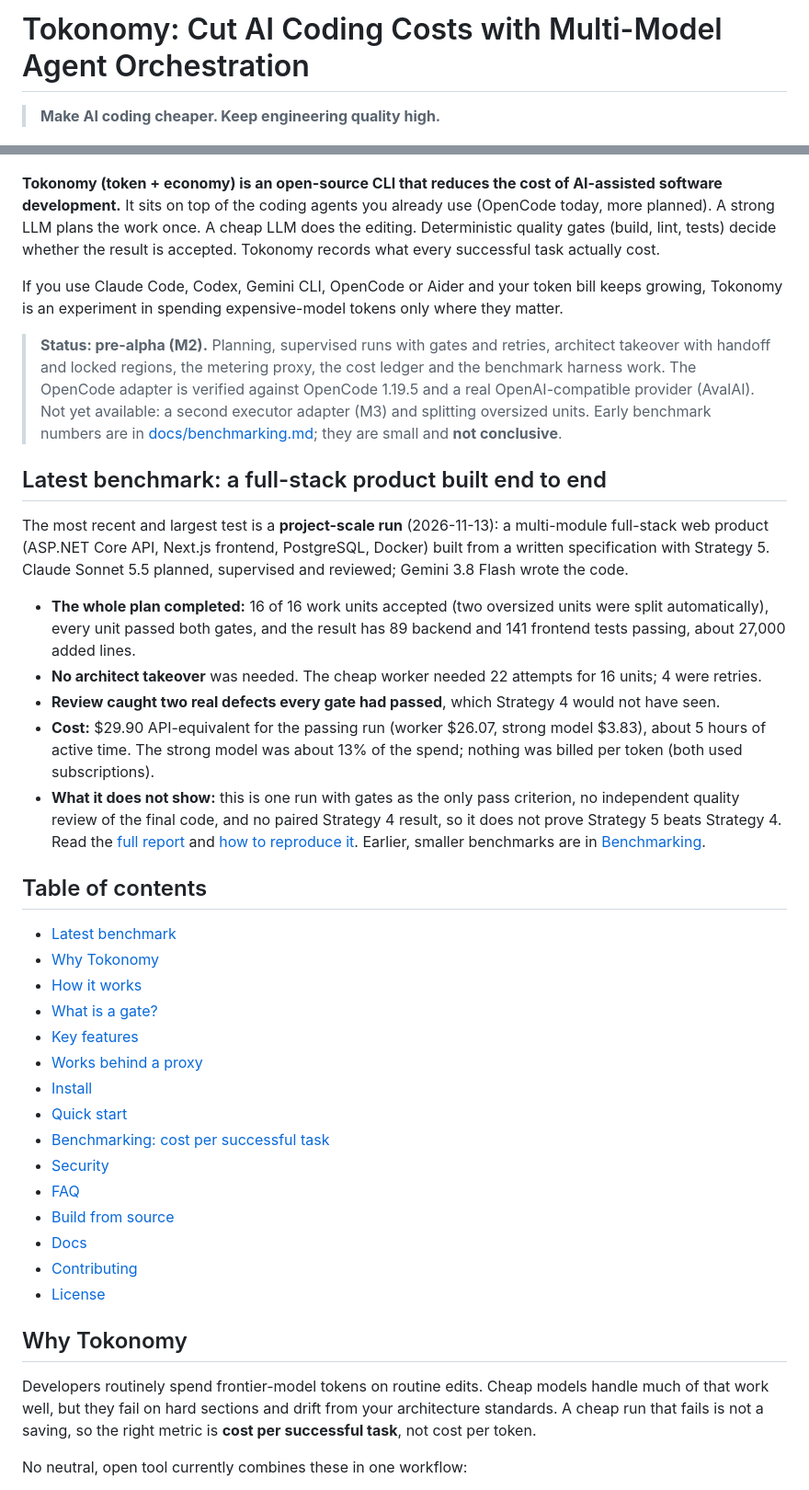
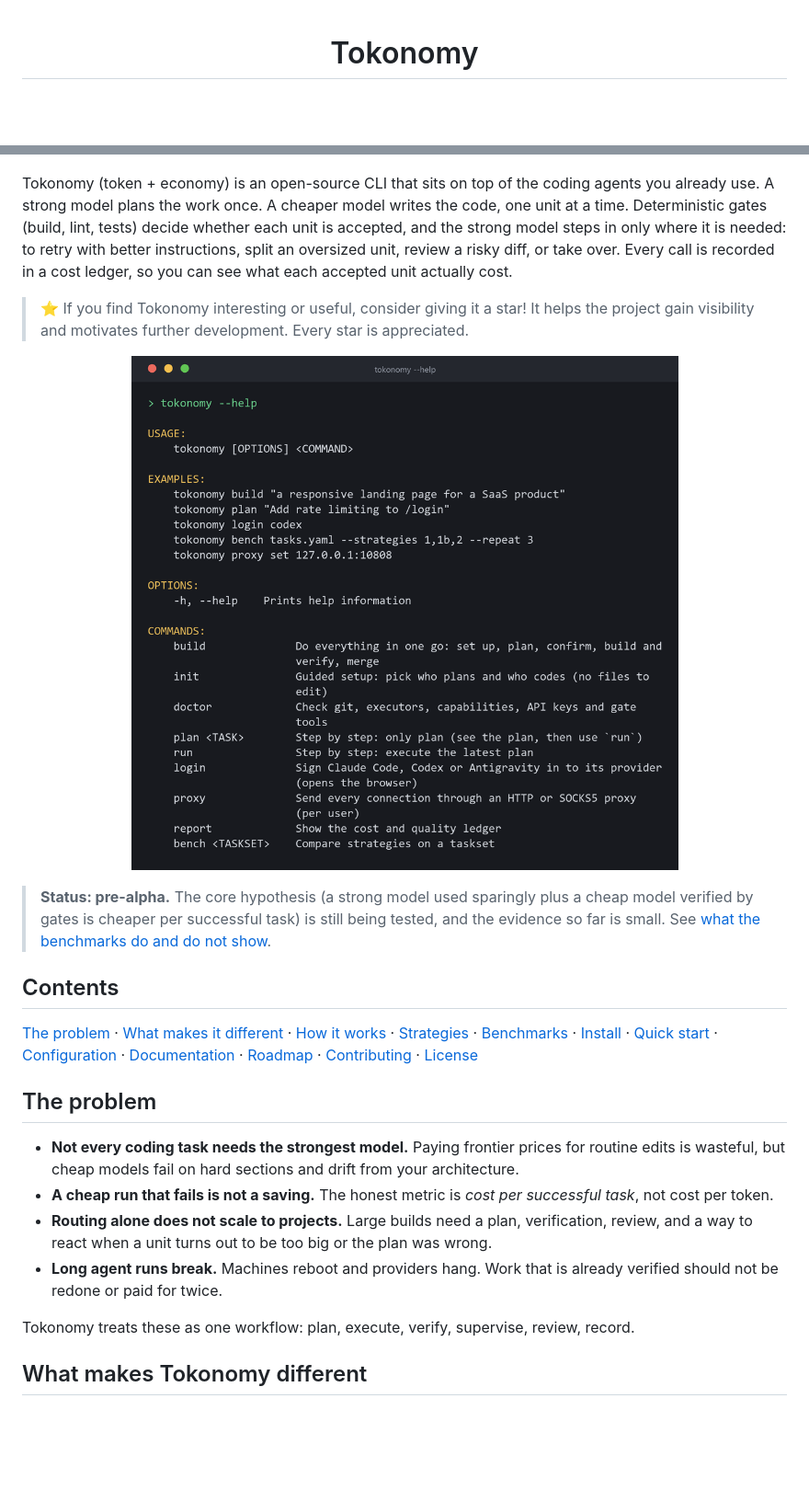
Before and after one commit to DASaBeR/Tokonomy, a Markdown page: README.md, 2 parts joined by grey strips. Shown at 92% size. Rendered like a GitHub page; pictures changed too: docs/assets/readme/cli-overview.png (added); blank space fills up the shorter version.

Commit message:
Redesign README: hero, strategies, benchmark showcase, real CLI screenshots
Co-Authored-By: Claude Sonnet 5.5 <noreply@anthropic.com>

```diff
--- a/README.md
+++ b/README.md
@@ -1,4 +1,4 @@
-# Tokonomy: Cut AI Coding Costs with Multi-Model Agent Orchestration
+<div align="center">
 
-> **Make AI coding cheaper. Keep engineering quality high.**
+# Tokonomy
 
@@ -6,43 +9,30 @@
 ![.NET 10](https://img.shields.io/badge/.NET-10-512BD4)
 ![Status: pre-alpha](https://img.shields.io/badge/status-pre--alpha-orange)
 
-**Tokonomy (token + economy) is an open-source CLI that reduces the cost of AI-assisted software development.** It sits on top of the coding agents you already use (OpenCode today, more planned). A strong LLM plans the work once. A cheap LLM does the editing. Deterministic quality gates (build, lint, tests) decide whether the result is accepted. Tokonomy records what every successful task actually cost.
+</div>
 
-If you use Claude Code, Codex, Gemini CLI, OpenCode or Aider and your token bill keeps growing, Tokonomy is an experiment in spending expensive-model tokens only where they matter.
+Tokonomy (token + economy) is an open-source CLI that sits on top of the coding agents you already use. A strong model plans the work once. A cheaper model writes the code, one unit at a time. Deterministic gates (build, lint, tests) decide whether each unit is accepted, and the strong model steps in only where it is needed: to retry with better instructions, split an oversized unit, review a risky diff, or take over. Every call is recorded in a cost ledger, so you can see what each accepted unit actually cost.
 
-> **Status: pre-alpha (M2).** Planning, supervised runs with gates and retries, architect takeover with handoff and locked regions, the metering proxy, the cost ledger and the benchmark harness work. The OpenCode adapter is verified against OpenCode 1.19.5 and a real OpenAI-compatible provider (AvalAI). Not yet available: a second executor adapter (M3) and splitting oversized units. Early benchmark numbers are in [docs/benchmarking.md](docs/benchmarking.md); they are small and **not conclusive**.
+> ⭐ If you find Tokonomy interesting or useful, consider giving it a star! It helps the project gain visibility and motivates further development. Every star is appreciated.
 
-## Latest benchmark: a full-stack product built end to end
+<p align="center">
+  <img src="docs/assets/readme/cli-overview.png" alt="Output of tokonomy --help: the build, init, doctor, plan, run, login, proxy, report and bench commands" width="680">
+</p>
 
-The most recent and largest test is a **project-scale run** (2026-11-13): a multi-module full-stack web product (ASP.NET Core API, Next.js frontend, PostgreSQL, Docker) built from a written specification with Strategy 5. Claude Sonnet 5.5 planned, supervised and reviewed; Gemini 3.8 Flash wrote the code.
+> **Status: pre-alpha.** The core hypothesis (a strong model used sparingly plus a cheap model verified by gates is cheaper per successful task) is still being tested, and the evidence so far is small. See [what the benchmarks do and do not show](#benchmarks).
 
-- **The whole plan completed:** 16 of 16 work units accepted (two oversized units were split automatically), every unit passed both gates, and the result has 89 backend and 141 frontend tests passing, about 27,000 added lines.
-- **No architect takeover** was needed. The cheap worker needed 22 attempts for 16 units; 4 were retries.
-- **Review caught two real defects every gate had passed**, which Strategy 4 would not have seen.
-- **Cost:** $29.90 API-equivalent for the passing run (worker $26.07, strong model $3.83), about 5 hours of active time. The strong model was about 13% of the spend; nothing was billed per token (both used subscriptions).
-- **What it does not show:** this is one run with gates as the only pass criterion, no independent quality review of the final code, and no paired Strategy 4 result, so it does not prove Strategy 5 beats Strategy 4. Read the [full report](benchmarks/project-scale/benchmark-report.md) and [how to reproduce it](benchmarks/project-scale/README.md). Earlier, smaller benchmarks are in [Benchmarking](#benchmarking-cost-per-successful-task).
+## Contents
 
-## Table of contents
+[The problem](#the-problem) · [What makes it different](#what-makes-tokonomy-different) · [How it works](#how-it-works) · [Strategies](#strategies) · [Benchmarks](#benchmarks) · [Install](#install) · [Quick start](#quick-start) · [Configuration](#configuration) · [Documentation](#documentation) · [Roadmap](#roadmap) · [Contributing](#contributing) · [License](#license)
 
-- [Latest benchmark](#latest-benchmark-a-full-stack-product-built-end-to-end)
-- [Why Tokonomy](#why-tokonomy)
-- [How it works](#how-it-works)
-- [What is a gate?](#what-is-a-gate)
-- [Key features](#key-features)
-- [Works behind a proxy](#works-behind-a-proxy)
-- [Install](#install)
-- [Quick start](#quick-start)
-- [Benchmarking: cost per successful task](#benchmarking-cost-per-successful-task)
-- [Security](#security)
-- [FAQ](#faq)
-- [Build from source](#build-from-source)
-- [Docs](#docs)
-- [Contributing](#contributing)
-- [License](#license)
+## The problem
 
-## Why Tokonomy
+- **Not every coding task needs the strongest model.** Paying frontier prices for routine edits is wasteful, but cheap models fail on hard sections and drift from your architecture.
+- **A cheap run that fails is not a saving.** The honest metric is *cost per successful task*, not cost per token.
+- **Routing alone does not scale to projects.** Large builds need a plan, verification, review, and a way to react when a unit turns out to be too big or the plan was wrong.
+- **Long agent runs break.** Machines reboot and providers hang. Work that is already verified should not be redone or paid for twice.
 
-Developers routinely spend frontier-model tokens on routine edits. Cheap models handle much of that work well, but they fail on hard sections and drift from your architecture standards. A cheap run that fails is not a saving, so the right metric is **cost per successful task**, not cost per token.
+Tokonomy treats these as one workflow: plan, execute, verify, supervise, review, record.
 
-No neutral, open tool currently combines these in one workflow:
+## What makes Tokonomy different
 
```
Also changed, not shown: other parts of README.md (+212 -124 lines), docs/assets/readme/bench-dry-run.png (added), docs/assets/readme/setup.png (added).
